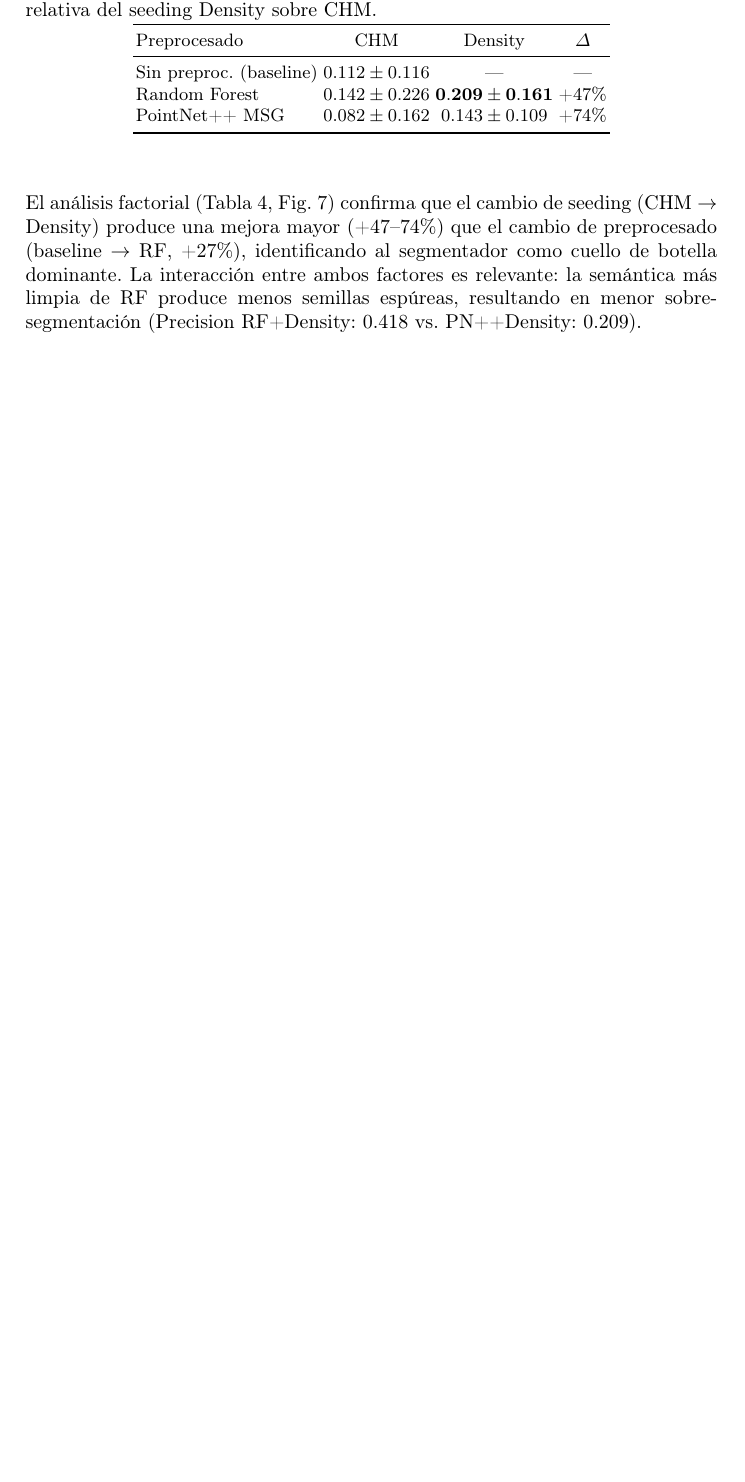
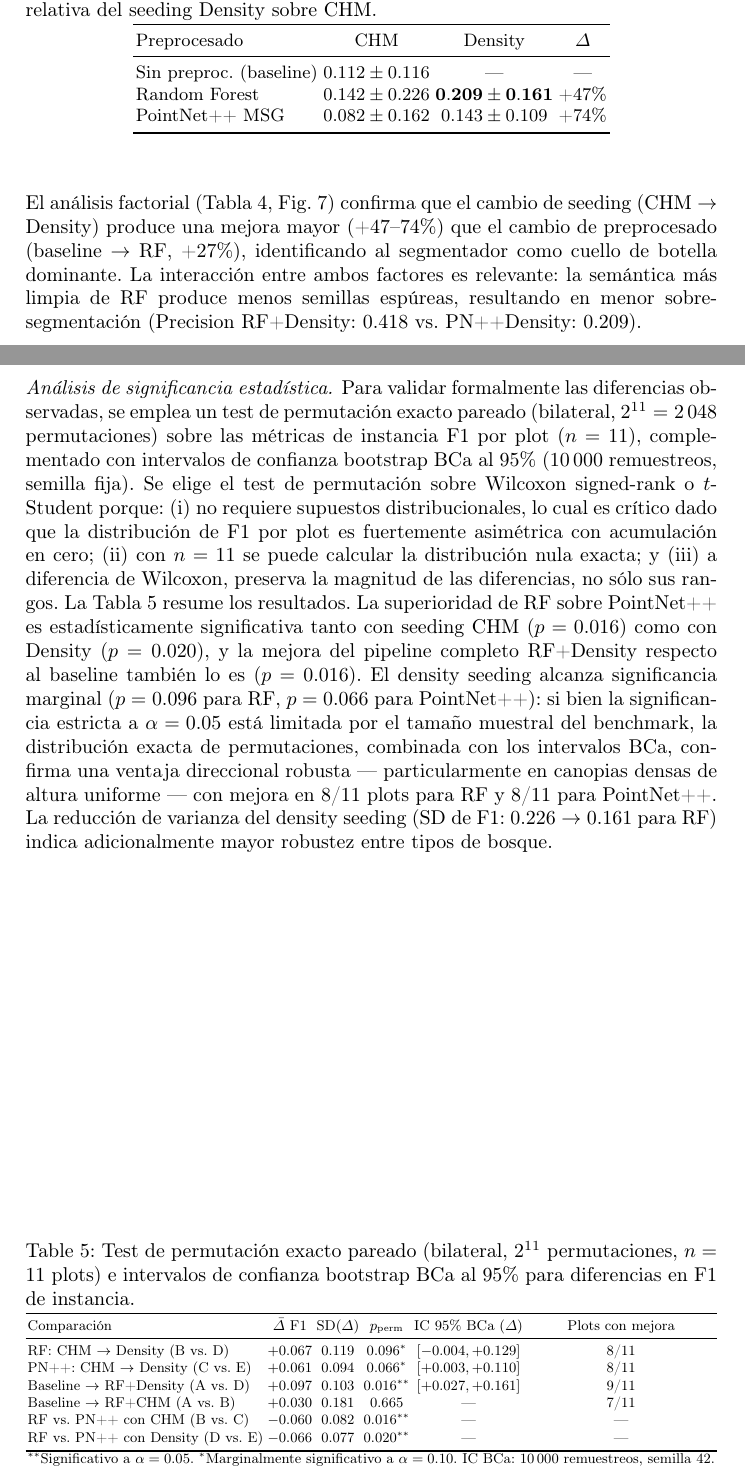
Before and after one commit to Cantuuuu/ITS-Pipeline-Comparison, a LaTeX paper (paper/main.tex): part of page 10 of 16 before the commit and two parts of pages 10 and 11 of 17 after it, the two joined at a grey line, cut so that both start at the same text, the shorter picture padded with empty space. Compiled offline with pdfLaTeX.

Commit message:
paper: añadir análisis de significancia estadística y Tabla 5
Responde a revisor punto 4: pruebas formales de significancia.

Nuevo párrafo en §6.4 justificando el test de permutación exacto
sobre Wilcoxon (preserva magnitudes) y t-Student (no asume normalidad).

Nueva Tabla 5 con 6 comparaciones pareadas:
- RF vs PN++ (CHM): p=0.016 significativo
- RF vs PN++ (Density): p=0.020 significativo
- Baseline vs RF+Density: p=0.016 significativo
- Baseline vs RF+CHM: p=0.665 no significativo
- RF: CHM→Density: p=0.096 marginal
- PN++: CHM→Density: p=0.066 marginal

Incluye bootstrap BCa CIs al 95% para las comparaciones de seeding.
La fila A vs B (p=0.665) confirma que el preprocesado solo no basta.

```diff
--- a/paper/main.tex
+++ b/paper/main.tex
@@ -294,6 +294,29 @@ PointNet++ MSG          & $0.082 \pm 0.162$ & $0.143 \pm 0.109$ & +74\% \\
 
 El an\'alisis factorial (Tabla~\ref{tab:factorial}, Fig.~\ref{fig:decoupling}) confirma que el cambio de seeding (CHM $\rightarrow$ Density) produce una mejora mayor (+47--74\%) que el cambio de preprocesado (baseline $\rightarrow$ RF, +27\%), identificando al segmentador como cuello de botella dominante. La interacci\'on entre ambos factores es relevante: la sem\'antica m\'as limpia de RF produce menos semillas esp\'ureas, resultando en menor sobre-segmentaci\'on (Precision RF+Density: 0.418 vs.\ PN++Density: 0.209).
 
+\paragraph{An\'alisis de significancia estad\'istica.}
+Para validar formalmente las diferencias observadas, se emplea un test de permutaci\'on exacto pareado (bilateral, $2^{11} = 2\,048$ permutaciones) sobre las m\'etricas de instancia F1 por plot ($n=11$), complementado con intervalos de confianza bootstrap BCa al 95\% ($10\,000$ remuestreos, semilla fija). Se elige el test de permutaci\'on sobre Wilcoxon signed-rank o $t$-Student porque: (i)~no requiere supuestos distribucionales, lo cual es cr\'itico dado que la distribuci\'on de F1 por plot es fuertemente asim\'etrica con acumulaci\'on en cero; (ii)~con $n=11$ se puede calcular la distribuci\'on nula exacta; y (iii)~a diferencia de Wilcoxon, preserva la magnitud de las diferencias, no s\'olo sus rangos. La Tabla~\ref{tab:significance} resume los resultados. La superioridad de RF sobre PointNet++ es estad\'isticamente significativa tanto con seeding CHM ($p=0.016$) como con Density ($p=0.020$), y la mejora del pipeline completo RF+Density respecto al baseline tambi\'en lo es ($p=0.016$). El density seeding alcanza significancia marginal ($p=0.096$ para RF, $p=0.066$ para PointNet++): si bien la significancia estricta a $\alpha=0.05$ est\'a limitada por el tama\~no muestral del benchmark, la distribuci\'on exacta de permutaciones, combinada con los intervalos BCa, confirma una ventaja direccional robusta --- particularmente en canopias densas de altura uniforme --- con mejora en 8/11~plots para RF y 8/11 para PointNet++. La reducci\'on de varianza del density seeding (SD de F1: $0.226 \rightarrow 0.161$ para RF) indica adicionalmente mayor robustez entre tipos de bosque.
+
+\begin{table}[H]
+\centering
+\caption{Test de permutaci\'on exacto pareado (bilateral, $2^{11}$ permutaciones, $n=11$ plots) e intervalos de confianza bootstrap BCa al 95\% para diferencias en F1 de instancia.}\label{tab:significance}
+\resizebox{\textwidth}{!}{%
+\begin{tabular}{lcccccc}
+\toprule
+Comparaci\'on & $\bar{\Delta}$ F1 & SD($\Delta$) & $p_{\text{perm}}$ & IC 95\% BCa ($\Delta$) & Plots con mejora \\
+\midrule
+RF: CHM $\rightarrow$ Density (B vs.\ D)            & $+0.067$ & $0.119$ & $0.096^{*}$  & $[-0.004, +0.129]$ & 8/11 \\
+PN++: CHM $\rightarrow$ Density (C vs.\ E)           & $+0.061$ & $0.094$ & $0.066^{*}$  & $[+0.003, +0.110]$ & 8/11 \\
+Baseline $\rightarrow$ RF+Density (A vs.\ D)         & $+0.097$ & $0.103$ & $0.016^{**}$ & $[+0.027, +0.161]$ & 9/11 \\
+Baseline $\rightarrow$ RF+CHM (A vs.\ B)             & $+0.030$ & $0.181$ & $0.665$      & ---                 & 7/11 \\
+RF vs.\ PN++ con CHM (B vs.\ C)                      & $-0.060$ & $0.082$ & $0.016^{**}$ & ---                 & ---  \\
+RF vs.\ PN++ con Density (D vs.\ E)                  & $-0.066$ & $0.077$ & $0.020^{**}$ & ---                 & ---  \\
+\bottomrule
+\multicolumn{6}{l}{\footnotesize $^{**}$Significativo a $\alpha = 0.05$. $^{*}$Marginalmente significativo a $\alpha = 0.10$. IC BCa: $10\,000$ remuestreos, semilla 42.}
+\end{tabular}%
+}
+\end{table}
+
 %% --- FIGURA 5: Semantic vs Instance decoupling ---
 \begin{figure}[H]
 \centering
```
